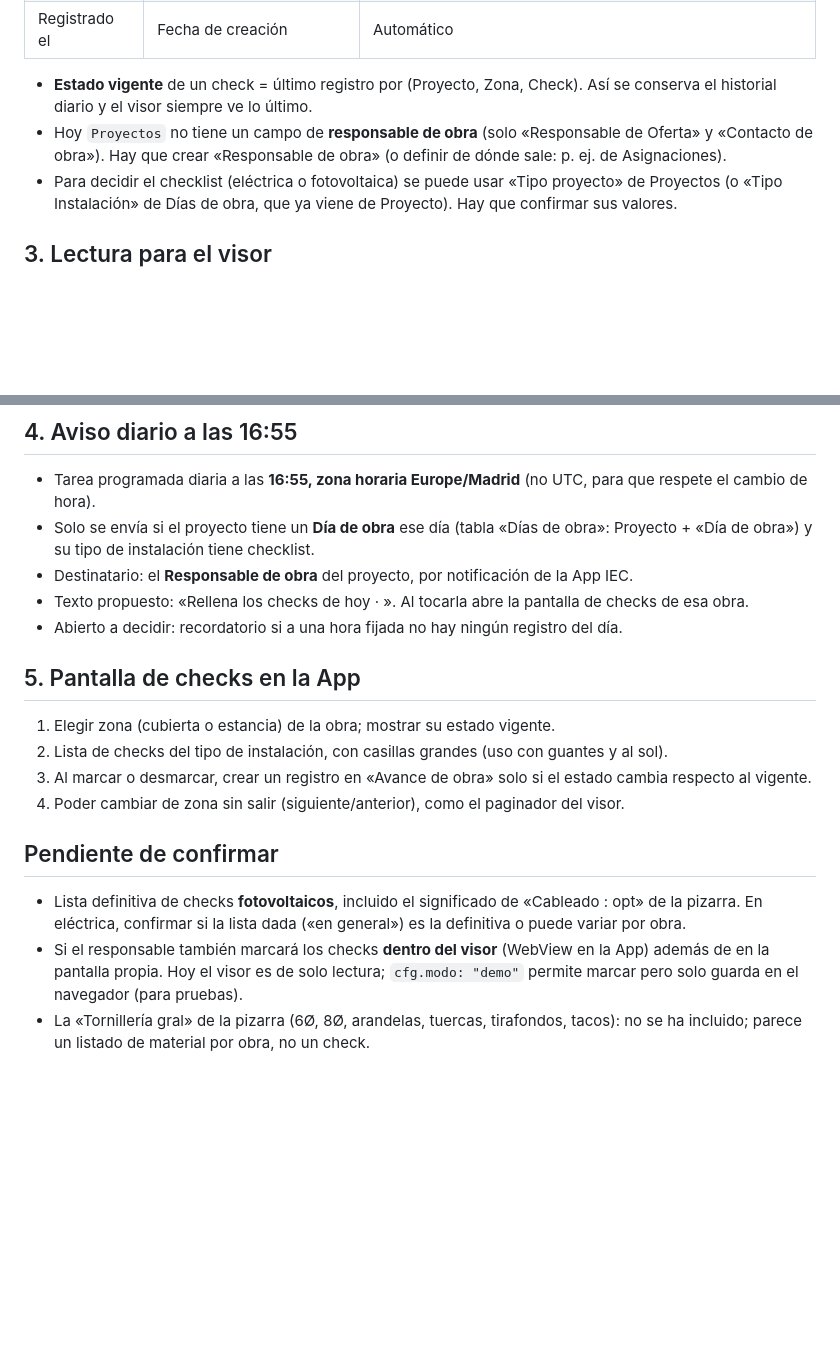
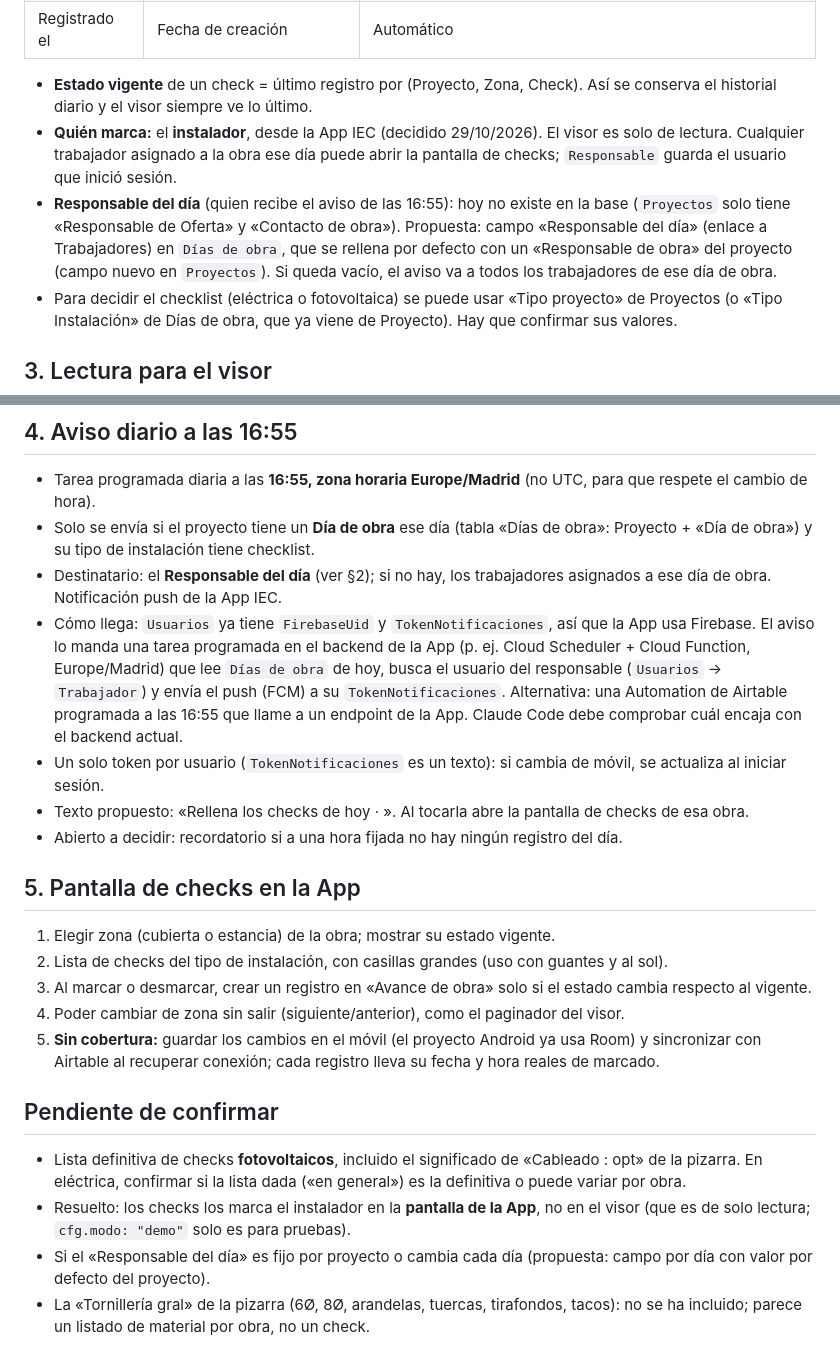
Before and after one commit to IEC-GROUP011/Planos-Interactivos-IEC, a Markdown page: _plantilla/ESPECIFICACION_APP_IEC.md, 2 parts joined by grey strips. Drawn GitHub-style; blank space fills up the shorter version.

Commit message:
Especificación App IEC: marca el instalador, responsable del día y aviso por Firebase
Co-Authored-By: Claude Sonnet 5.5 <noreply@anthropic.com>
Claude-Session: https://claude.ai/code/session_01Jc8wu7KArfvv42mR5d9YDW

```diff
--- a/_plantilla/ESPECIFICACION_APP_IEC.md
+++ b/_plantilla/ESPECIFICACION_APP_IEC.md
@@ -26,7 +26,8 @@ Estado: **propuesta** (29/10/2026). El checklist **eléctrico** es el dado por I
 | Registrado el | Fecha de creación | Automático |
 
 - **Estado vigente** de un check = último registro por (Proyecto, Zona, Check). Así se conserva el historial diario y el visor siempre ve lo último.
-- Hoy `Proyectos` no tiene un campo de **responsable de obra** (solo «Responsable de Oferta» y «Contacto de obra»). Hay que crear «Responsable de obra» (o definir de dónde sale: p. ej. de Asignaciones).
+- **Quién marca:** el **instalador**, desde la App IEC (decidido 29/10/2026). El visor es solo de lectura. Cualquier trabajador asignado a la obra ese día puede abrir la pantalla de checks; `Responsable` guarda el usuario que inició sesión.
+- **Responsable del día** (quien recibe el aviso de las 16:55): hoy no existe en la base (`Proyectos` solo tiene «Responsable de Oferta» y «Contacto de obra»). Propuesta: campo «Responsable del día» (enlace a Trabajadores) en `Días de obra`, que se rellena por defecto con un «Responsable de obra» del proyecto (campo nuevo en `Proyectos`). Si queda vacío, el aviso va a todos los trabajadores de ese día de obra.
 - Para decidir el checklist (eléctrica o fotovoltaica) se puede usar «Tipo proyecto» de Proyectos (o «Tipo Instalación» de Días de obra, que ya viene de Proyecto). Hay que confirmar sus valores.
 
 ## 3. Lectura para el visor
@@ -51,7 +52,9 @@ Estado: **propuesta** (29/10/2026). El checklist **eléctrico** es el dado por I
 ## 4. Aviso diario a las 16:55
 - Tarea programada diaria a las **16:55, zona horaria Europe/Madrid** (no UTC, para que respete el cambio de hora).
 - Solo se envía si el proyecto tiene un **Día de obra** ese día (tabla «Días de obra»: Proyecto + «Día de obra») y su tipo de instalación tiene checklist.
-- Destinatario: el **Responsable de obra** del proyecto, por notificación de la App IEC.
+- Destinatario: el **Responsable del día** (ver §2); si no hay, los trabajadores asignados a ese día de obra. Notificación push de la App IEC.
+- Cómo llega: `Usuarios` ya tiene `FirebaseUid` y `TokenNotificaciones`, así que la App usa Firebase. El aviso lo manda una tarea programada en el backend de la App (p. ej. Cloud Scheduler + Cloud Function, Europe/Madrid) que lee `Días de obra` de hoy, busca el usuario del responsable (`Usuarios` → `Trabajador`) y envía el push (FCM) a su `TokenNotificaciones`. Alternativa: una Automation de Airtable programada a las 16:55 que llame a un endpoint de la App. Claude Code debe comprobar cuál encaja con el backend actual.
+- Un solo token por usuario (`TokenNotificaciones` es un texto): si cambia de móvil, se actualiza al iniciar sesión.
 - Texto propuesto: «Rellena los checks de hoy · <nombre del proyecto>». Al tocarla abre la pantalla de checks de esa obra.
 - Abierto a decidir: recordatorio si a una hora fijada no hay ningún registro del día.
 
@@ -60,8 +63,10 @@ Estado: **propuesta** (29/10/2026). El checklist **eléctrico** es el dado por I
 2. Lista de checks del tipo de instalación, con casillas grandes (uso con guantes y al sol).
 3. Al marcar o desmarcar, crear un registro en «Avance de obra» solo si el estado cambia respecto al vigente.
 4. Poder cambiar de zona sin salir (siguiente/anterior), como el paginador del visor.
+5. **Sin cobertura:** guardar los cambios en el móvil (el proyecto Android ya usa Room) y sincronizar con Airtable al recuperar conexión; cada registro lleva su fecha y hora reales de marcado.
 
 ## Pendiente de confirmar
 - Lista definitiva de checks **fotovoltaicos**, incluido el significado de «Cableado : opt» de la pizarra. En eléctrica, confirmar si la lista dada («en general») es la definitiva o puede variar por obra.
-- Si el responsable también marcará los checks **dentro del visor** (WebView en la App) además de en la pantalla propia. Hoy el visor es de solo lectura; `cfg.modo: "demo"` permite marcar pero solo guarda en el navegador (para pruebas).
+- Resuelto: los checks los marca el instalador en la **pantalla de la App**, no en el visor (que es de solo lectura; `cfg.modo: "demo"` solo es para pruebas).
+- Si el «Responsable del día» es fijo por proyecto o cambia cada día (propuesta: campo por día con valor por defecto del proyecto).
 - La «Tornillería gral» de la pizarra (6Ø, 8Ø, arandelas, tuercas, tirafondos, tacos): no se ha incluido; parece un listado de material por obra, no un check.
```
Also changed, not shown: _plantilla/SKILL.md (+1 -1 lines).
